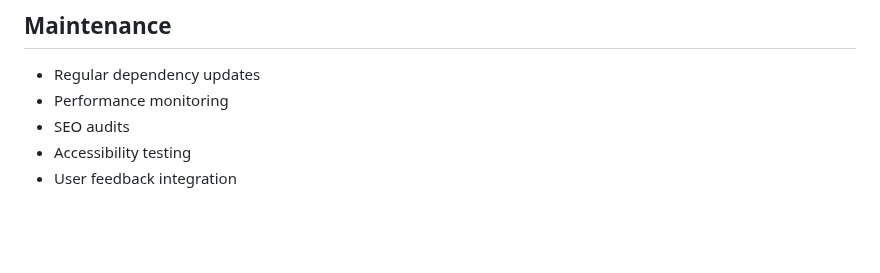
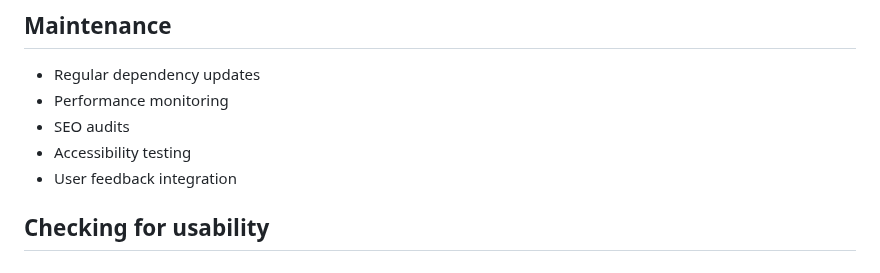
Before and after one commit to KshitizSrivastav/Portfolio-website, a Markdown page: DEVELOPMENT.md, the part around the change. Drawn GitHub-style; blank space fills up the shorter version.

```diff
--- a/DEVELOPMENT.md
+++ b/DEVELOPMENT.md
@@ -246,3 +246,5 @@ Then visit `http://localhost:8000`
 - SEO audits
 - Accessibility testing
 - User feedback integration
+
+## Checking for usability
```
